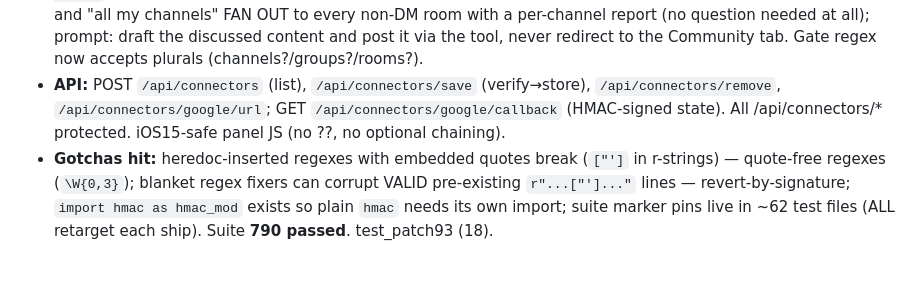
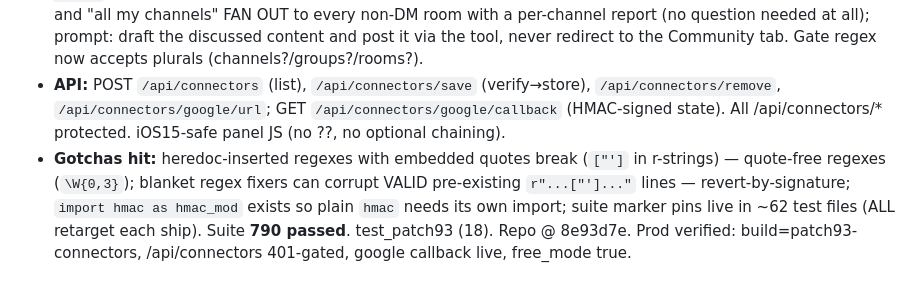
Before and after one commit to danielonakoya19-cloud/oracool, a Markdown page: MEMORY.md, the part around the change. GitHub-like rendering.

Commit message:
docs: patch93 memory entry

```diff
--- a/MEMORY.md
+++ b/MEMORY.md
@@ -269,4 +269,4 @@
 - **AI usage:** `auto_tools` connector branch (service keywords + action verbs) → `_connector_call` → `_connector_do` real calls: Gmail list/search, Calendar events, GitHub repos/issues + create issue, Drive file search, Docs/Sheets content, Slides titles, Notion search, Linear issues, Dropbox listing, Vercel deployments, Supabase table rows. Unconnected → "open Settings → Connectors and tap + on X". Prompt block CONNECTORS tells the model to answer from the tool and never pretend.
 - **Community repeat failure (image-38) fixed:** model ran the post tool then said "I can't post" / sent the user to the Community tab. Fixes: ask strings now start `QUESTION FOR THE USER (ask this exact question, then stop):` (prompt: relay verbatim, never paraphrase into a refusal); "share to community channels" (no name) and "all my channels" FAN OUT to every non-DM room with a per-channel report (no question needed at all); prompt: draft the discussed content and post it via the tool, never redirect to the Community tab. Gate regex now accepts plurals (channels?/groups?/rooms?).
 - **API:** POST `/api/connectors` (list), `/api/connectors/save` (verify→store), `/api/connectors/remove`, `/api/connectors/google/url`; GET `/api/connectors/google/callback` (HMAC-signed state). All /api/connectors/* protected. iOS15-safe panel JS (no ??, no optional chaining).
-- **Gotchas hit:** heredoc-inserted regexes with embedded quotes break (`["']` in r-strings) — quote-free regexes (`\W{0,3}`); blanket regex fixers can corrupt VALID pre-existing `r"...["']..."` lines — revert-by-signature; `import hmac as hmac_mod` exists so plain `hmac` needs its own import; suite marker pins live in ~62 test files (ALL retarget each ship). Suite **790 passed**. test_patch93 (18).
+- **Gotchas hit:** heredoc-inserted regexes with embedded quotes break (`["']` in r-strings) — quote-free regexes (`\W{0,3}`); blanket regex fixers can corrupt VALID pre-existing `r"...["']..."` lines — revert-by-signature; `import hmac as hmac_mod` exists so plain `hmac` needs its own import; suite marker pins live in ~62 test files (ALL retarget each ship). Suite **790 passed**. test_patch93 (18). Repo @ 8e93d7e. Prod verified: build=patch93-connectors, /api/connectors 401-gated, google callback live, free_mode true.
```
